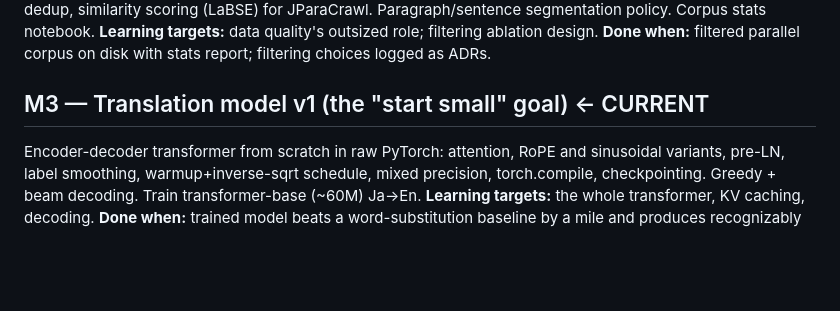
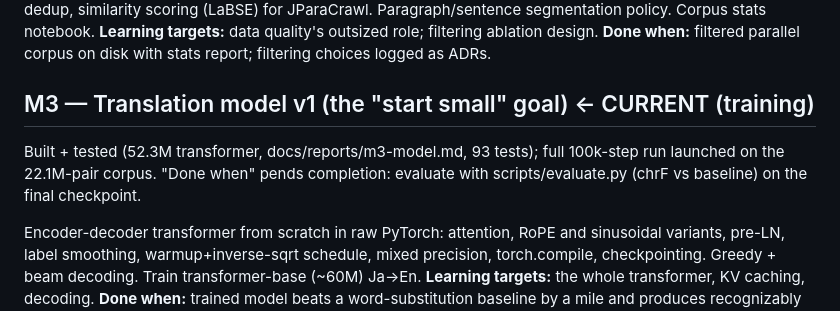
Before and after one commit to jakequist/kanjiland-og, a Markdown page: docs/ROADMAP.md, the part around the change. Rendered like a GitHub page; blank space fills up the shorter version.

```diff
--- a/docs/ROADMAP.md
+++ b/docs/ROADMAP.md
@@ -39,7 +39,11 @@ JParaCrawl. Paragraph/sentence segmentation policy. Corpus stats notebook.
 **Done when:** filtered parallel corpus on disk with stats report; filtering
 choices logged as ADRs.
 
-## M3 — Translation model v1 (the "start small" goal)  ← CURRENT
+## M3 — Translation model v1 (the "start small" goal)  ← CURRENT (training)
+Built + tested (52.3M transformer, docs/reports/m3-model.md, 93 tests); full
+100k-step run launched on the 22.1M-pair corpus. "Done when" pends completion:
+evaluate with scripts/evaluate.py (chrF vs baseline) on the final checkpoint.
+
 Encoder-decoder transformer from scratch in raw PyTorch: attention, RoPE and
 sinusoidal variants, pre-LN, label smoothing, warmup+inverse-sqrt schedule,
 mixed precision, torch.compile, checkpointing. Greedy + beam decoding.
```
Also changed, not shown: docs/DECISIONS.md (+7 -6 lines), docs/reports/m3-model.md (added, +59 -0 lines).
